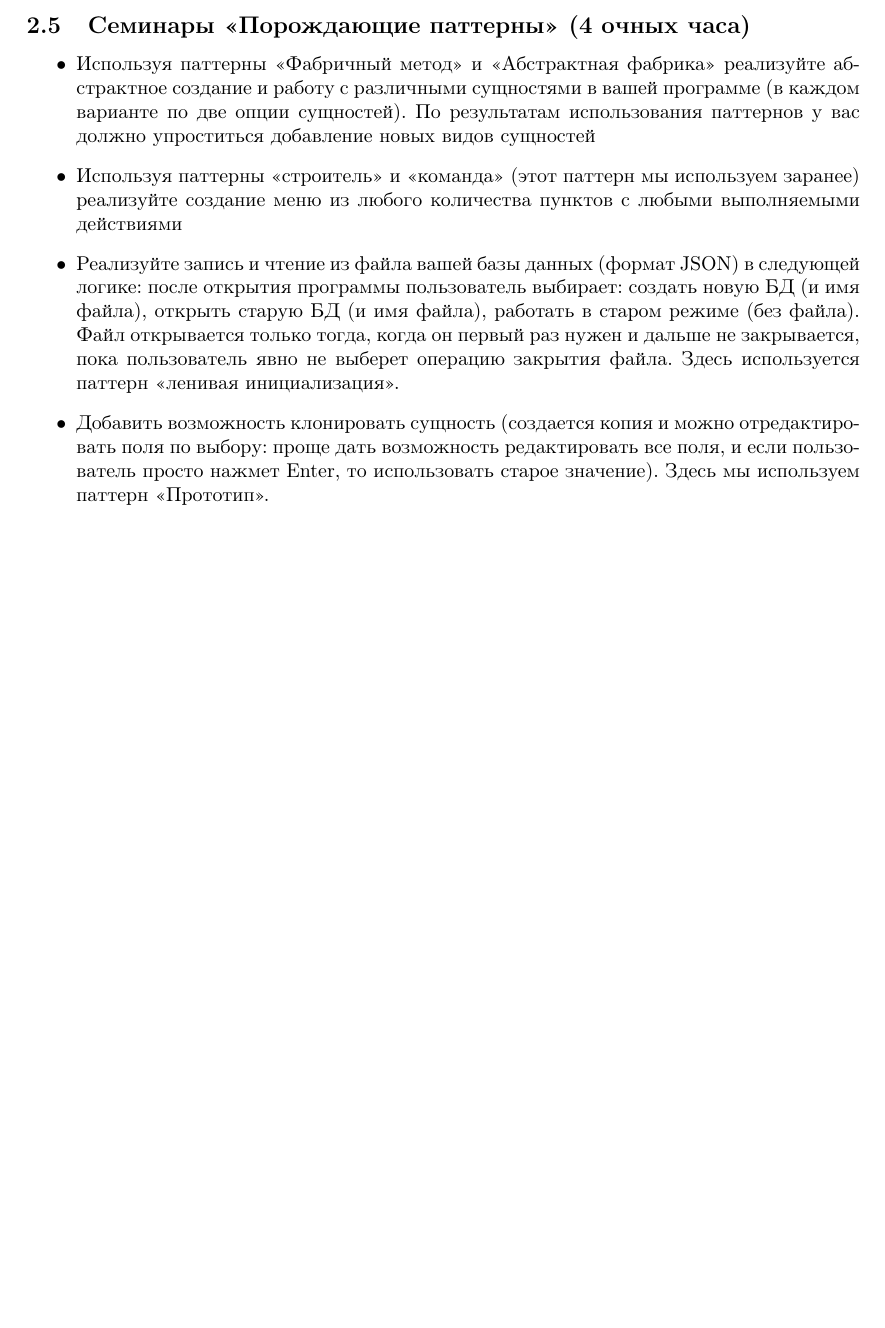
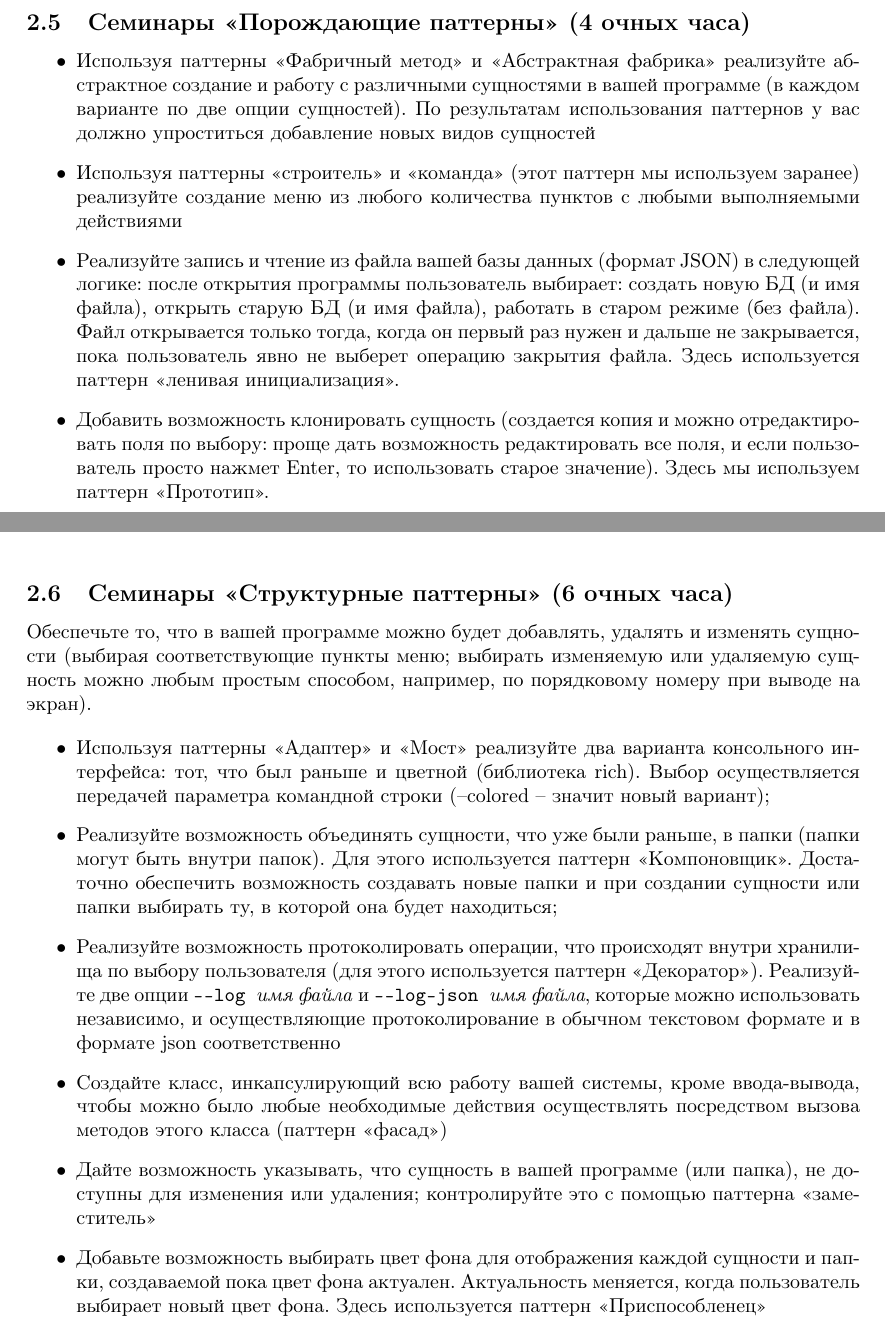
Before and after one commit to rscprof/oop_python_course_materials, a LaTeX document (problems.tex, which reads problem_structure_patterns.tex): part of page 21 of 21 before the commit and two parts of pages 21 and 22 of 22 after it, the two joined at a grey line, cut so that both start at the same text, the shorter picture padded with empty space. Compiled offline with pdfLaTeX.

Commit message:
structure patterns

```diff
--- /dev/null
+++ b/problem_structure_patterns.tex
@@ -0,0 +1,23 @@
+\subsection{Семинары «Структурные паттерны» (6 очных часа)}
+
+Обеспечьте то, что в вашей программе можно будет добавлять, удалять и изменять сущности (выбирая соответствующие пункты меню;
+выбирать изменяемую или удаляемую сущность можно любым простым способом, например, по порядковому
+номеру при выводе на экран).
+
+\begin{itemize}
+   \item Используя паттерны <<Адаптер>> и <<Мост>> реализуйте два варианта консольного интерфейса: тот, что был раньше и
+   цветной (библиотека rich). Выбор осуществляется передачей параметра командной строки (--colored -- значит новый вариант);
+   \item Реализуйте возможность объединять сущности, что уже были раньше, в папки (папки могут быть внутри папок). Для этого
+   используется паттерн <<Компоновщик>>. Достаточно обеспечить возможность создавать новые папки и при создании сущности или
+   папки выбирать ту, в которой она будет находиться;
+   \item Реализуйте возможность протоколировать операции, что происходят внутри хранилища по выбору
+   пользователя (для этого используется паттерн <<Декоратор>>). Реализуйте две опции \verb|--log |\textit{имя файла} и
+   \verb|--log-json |\textit{имя файла}, которые можно использовать независимо, и осуществляющие протоколирование в обычном
+   текстовом формате и в формате json соответственно
+   \item Создайте класс, инкапсулирующий всю работу вашей системы, кроме ввода-вывода, чтобы можно было любые необходимые действия
+   осуществлять посредством вызова методов этого класса (паттерн <<фасад>>)
+   \item Дайте возможность указывать, что сущность в вашей программе (или папка), не доступны для изменения или удаления; контролируйте
+   это с помощью паттерна <<заместитель>>
+   \item Добавьте возможность выбирать цвет фона для отображения каждой сущности и папки, создаваемой пока цвет фона актуален.
+   Актуальность меняется, когда пользователь выбирает новый цвет фона. Здесь используется паттерн <<Приспособленец>>
+\end{itemize}
--- a/problems.tex
+++ b/problems.tex
@@ -167,4 +167,7 @@
 
 \include{problem_create_patterns}
 
+\include{problem_structure_patterns}
+
+
 \end{document}
```
Also changed, not shown: 1 other file.
